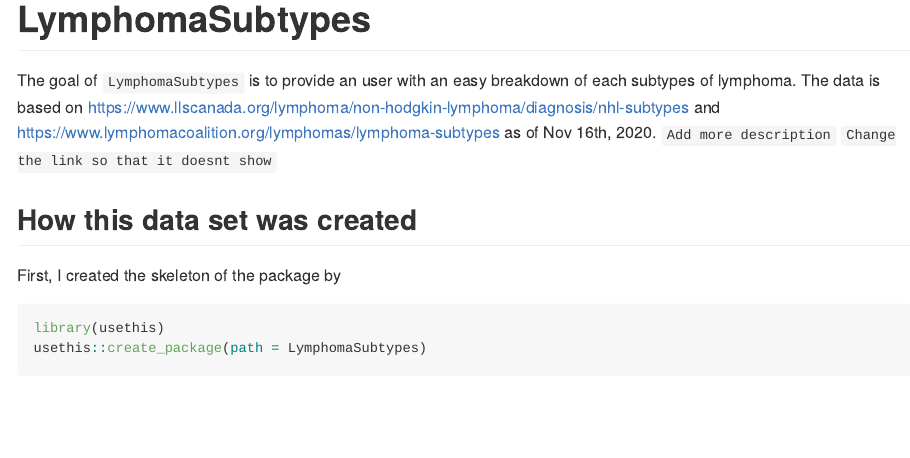
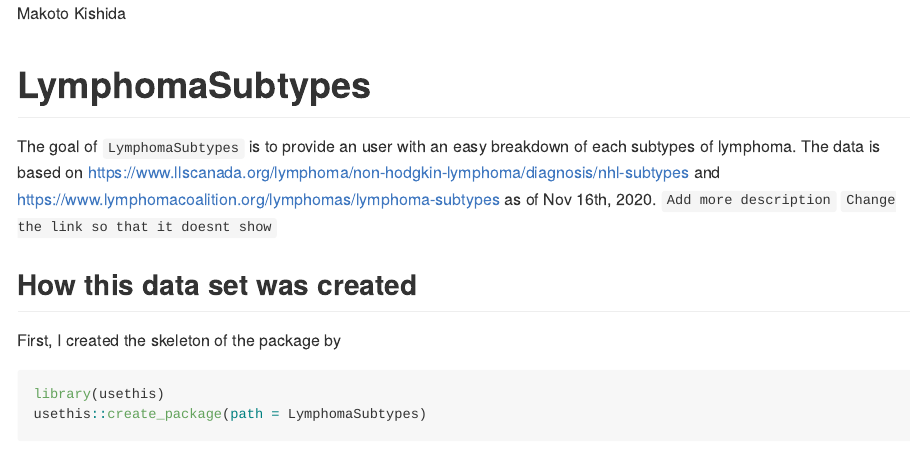
Before and after one commit to ma5ki4/LymphocyteSubtype, an R Markdown document (README.Rmd): the page in a window 1100 px wide, from its top. Rendered offline with R 4.5, knitr and Pandoc, with nearby package versions; some code elsewhere in the file could not run offline.

Commit message:
Update README.Rmd

```diff
--- a/README.Rmd
+++ b/README.Rmd
@@ -1,4 +1,5 @@
 ---
+author: Makoto Kishida
 output: github_document
 ---
 
```
